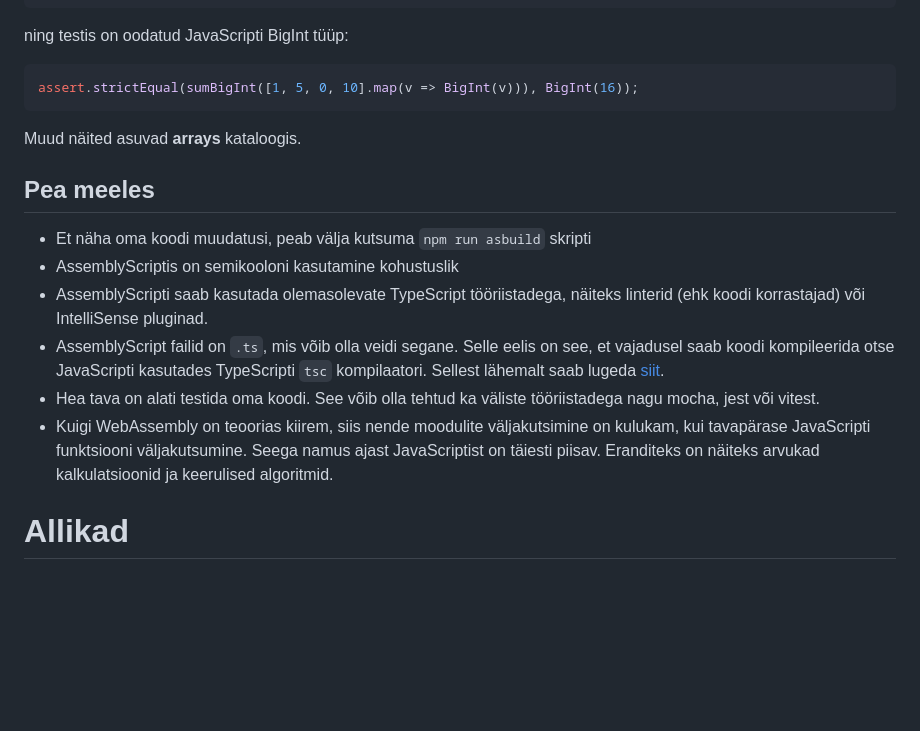
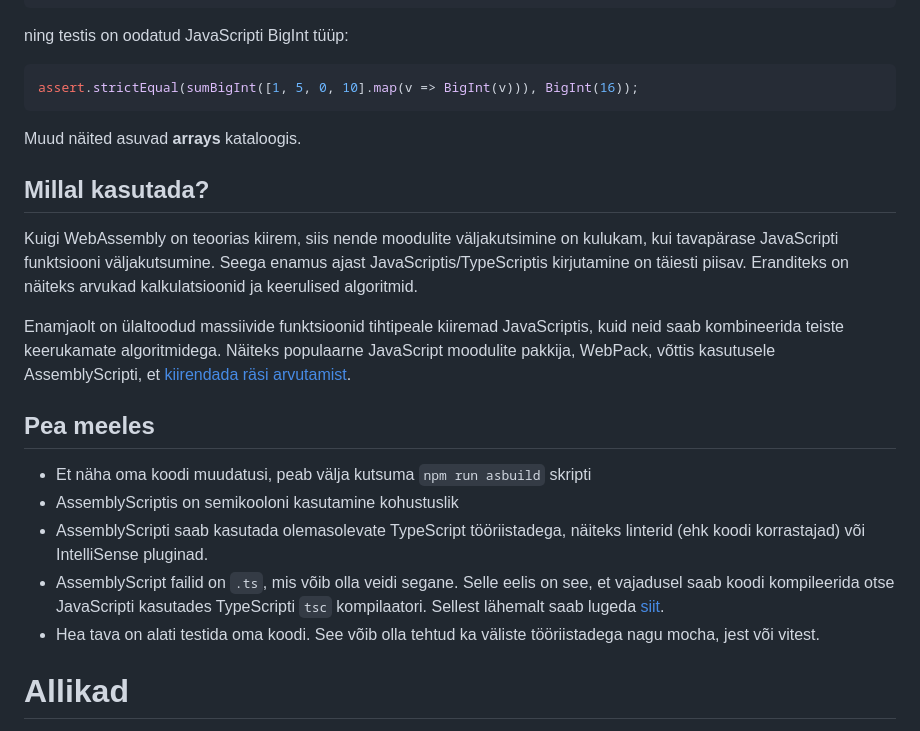
Before and after one commit to Uptaker/wasm-assemblyscript, a Markdown page: README.md, the part around the change. GitHub-like rendering; blank space fills up the shorter version.

Commit message:
move usage example and provide webpack example with source

```diff
--- a/README.md
+++ b/README.md
@@ -252,6 +252,12 @@ assert.strictEqual(sumBigInt([1, 5, 0, 10].map(v => BigInt(v))), BigInt(16));
 
 Muud näited asuvad **arrays** kataloogis.
 
+## Millal kasutada?
+
+Kuigi WebAssembly on teoorias kiirem, siis nende moodulite väljakutsimine on kulukam, kui tavapärase JavaScripti funktsiooni väljakutsumine. Seega enamus ajast JavaScriptis/TypeScriptis kirjutamine on täiesti piisav. Eranditeks on näiteks arvukad kalkulatsioonid ja keerulised algoritmid.
+
+Enamjaolt on ülaltoodud massiivide funktsioonid tihtipeale kiiremad JavaScriptis, kuid neid saab kombineerida teiste keerukamate algoritmidega. Näiteks populaarne JavaScript moodulite pakkija, WebPack, võttis kasutusele AssemblyScripti, et [kiirendada räsi arvutamist](https://github.com/webpack/webpack/blob/main/assembly/hash/md4.asm.ts).
+
 ## Pea meeles
 
 - Et näha oma koodi muudatusi, peab välja kutsuma `npm run asbuild` skripti
@@ -259,7 +265,6 @@ Muud näited asuvad **arrays** kataloogis.
 - AssemblyScripti saab kasutada olemasolevate TypeScript tööriistadega, näiteks linterid (ehk koodi korrastajad) või IntelliSense pluginad.
 - AssemblyScript failid on `.ts`, mis võib olla veidi segane. Selle eelis on see, et vajadusel saab koodi kompileerida otse JavaScripti kasutades TypeScripti `tsc` kompilaatori. Sellest lähemalt saab lugeda [siit](https://www.assemblyscript.org/compiler.html#portability).
 - Hea tava on alati testida oma koodi. See võib olla tehtud ka väliste tööriistadega nagu mocha, jest või vitest.
-- Kuigi WebAssembly on teoorias kiirem, siis nende moodulite väljakutsimine on kulukam, kui tavapärase JavaScripti funktsiooni väljakutsumine. Seega namus ajast JavaScriptist on täiesti piisav. Eranditeks on näiteks arvukad kalkulatsioonid ja keerulised algoritmid.
 
 # Allikad
 - https://www.assemblyscript.org/
```
